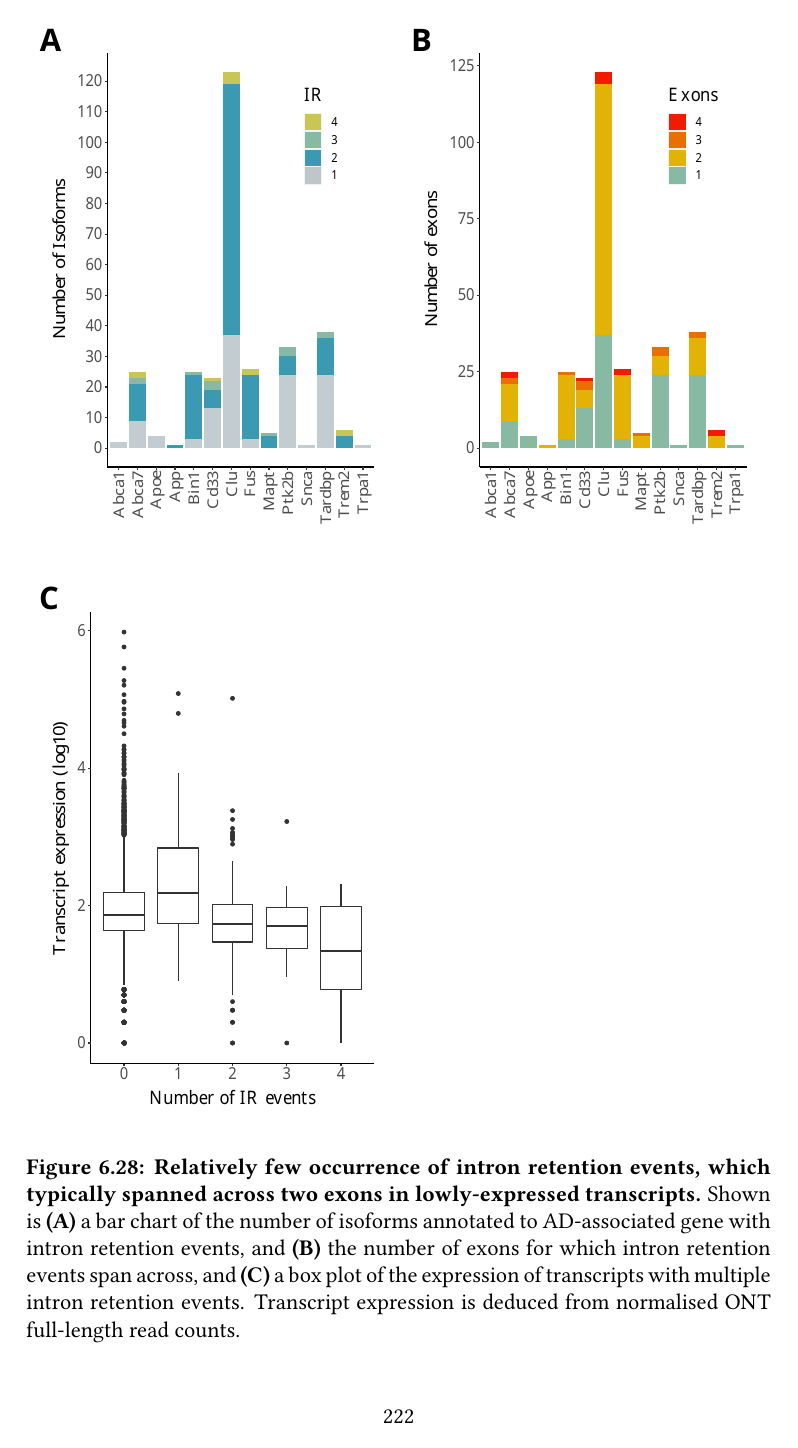
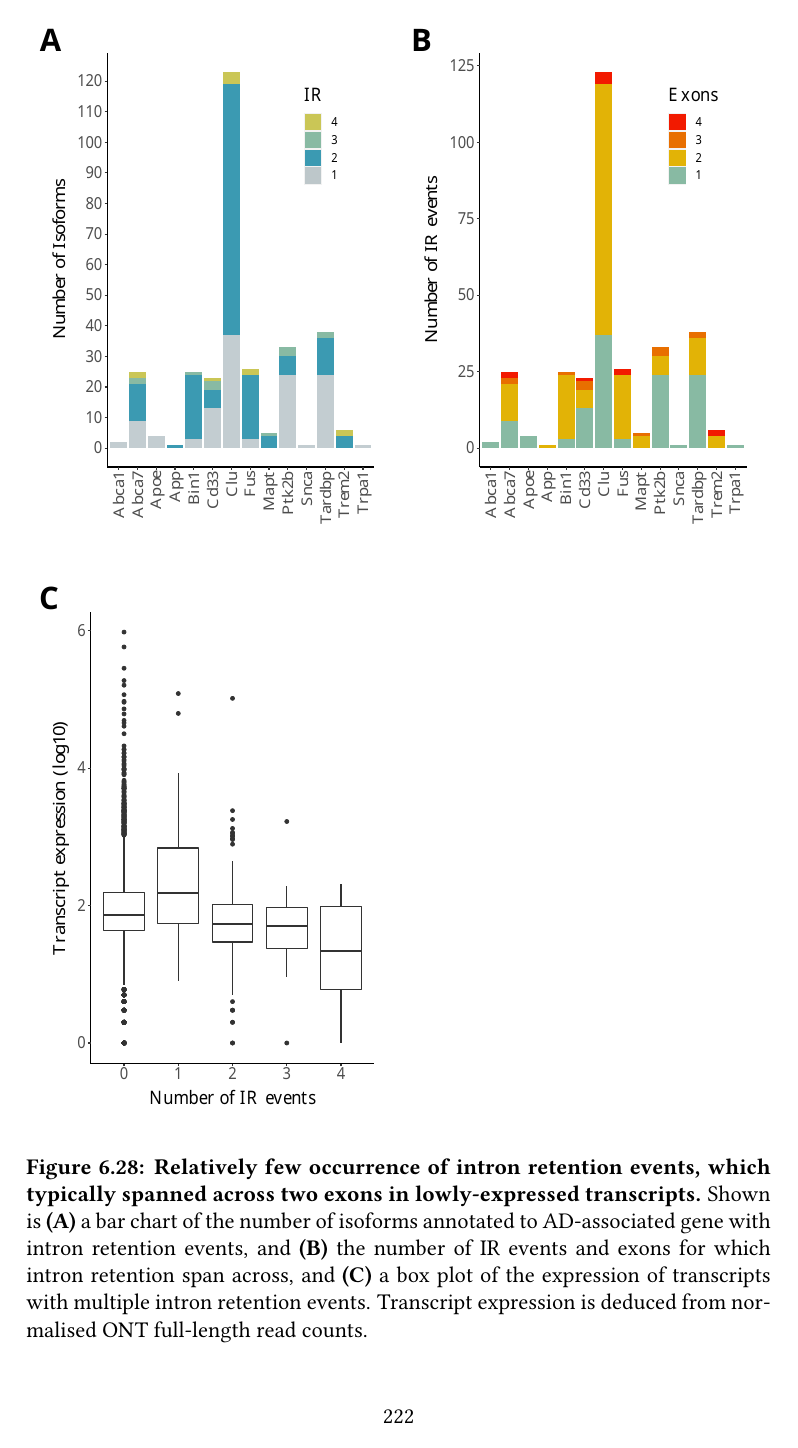
Before and after one commit to SziKayLeung/Thesis, a LaTeX thesis (Knit.tex, which reads Chapter6_Targeted_Transcriptome.tex): page 245 of 375. Compiled offline with pdfLaTeX.

Commit message:
Edit to Figure y-axis
Noticed y-axis title was wrong for figure characterising IR across all target genes - corrected with new figure

```diff
--- a/Chapter6_Targeted_Transcriptome.tex
+++ b/Chapter6_Targeted_Transcriptome.tex
@@ -914,10 +914,10 @@ Conversely, intron retention (IR) was one of the least observed splicing event c
 
 \begin{figure}[]
 	\centering
-	\includegraphics[page=11,trim={0 0cm 0 0cm},clip,scale = 0.55]{Figures/ONTvsIsoSeq.pdf}
+	\includegraphics[page=1,trim={0 0cm 0 0cm},clip,scale = 0.55]{Figures/IRUpdated.pdf}
 	\captionsetup{width=0.95\textwidth}
 	\caption[Characterisation of intron retention events in AD-associated genes]%
-	{\textbf{Relatively few occurrence of intron retention events, which typically spanned across two exons in lowly-expressed transcripts.} Shown is \textbf{(A)} a bar chart of the number of isoforms annotated to AD-associated gene with intron retention events, and \textbf{(B)} the number of exons for which intron retention events span across, and \textbf{(C)} a box plot of the expression of transcripts with multiple intron retention events. Transcript expression is deduced from normalised ONT full-length read counts.}
+	{\textbf{Relatively few occurrence of intron retention events, which typically spanned across two exons in lowly-expressed transcripts.} Shown is \textbf{(A)} a bar chart of the number of isoforms annotated to AD-associated gene with intron retention events, and \textbf{(B)} the number of IR events and exons for which intron retention span across, and \textbf{(C)} a box plot of the expression of transcripts with multiple intron retention events. Transcript expression is deduced from normalised ONT full-length read counts.}
 	\label{fig:IR_targeted}
 \end{figure}
 \restoregeometry
```
Also changed, not shown: Figures/IRUpdated.pdf (added).
